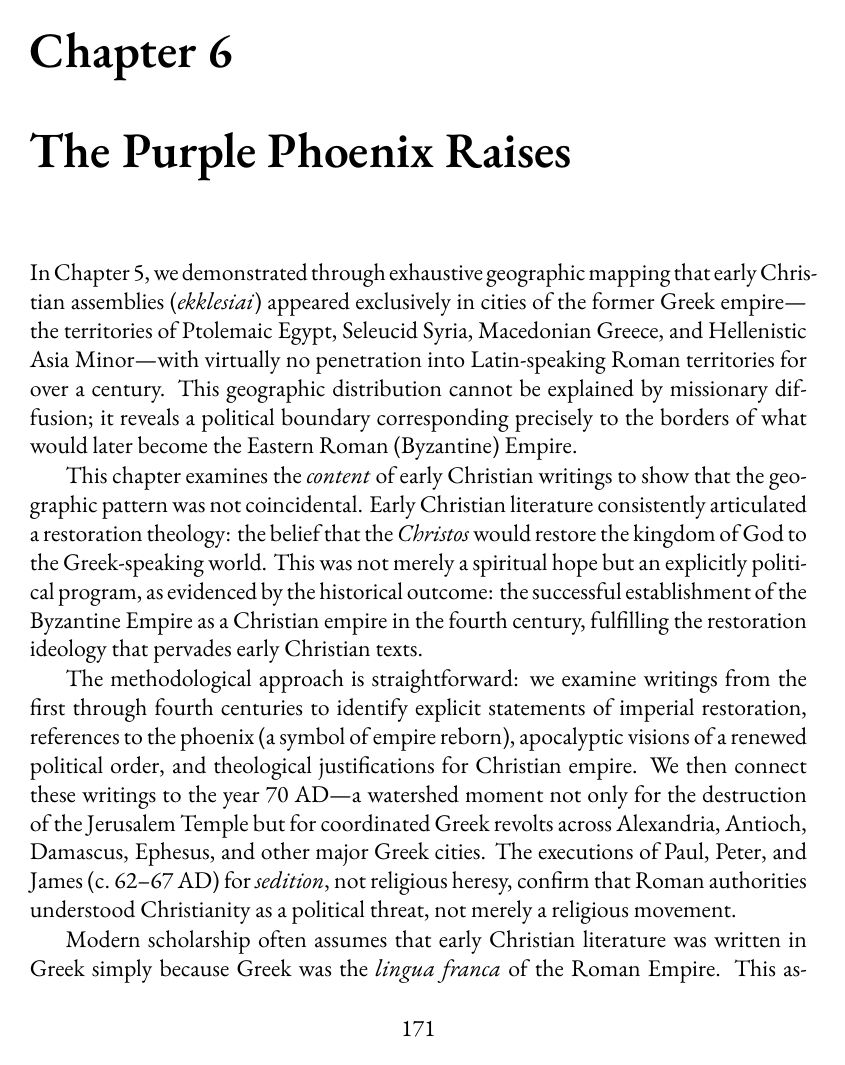
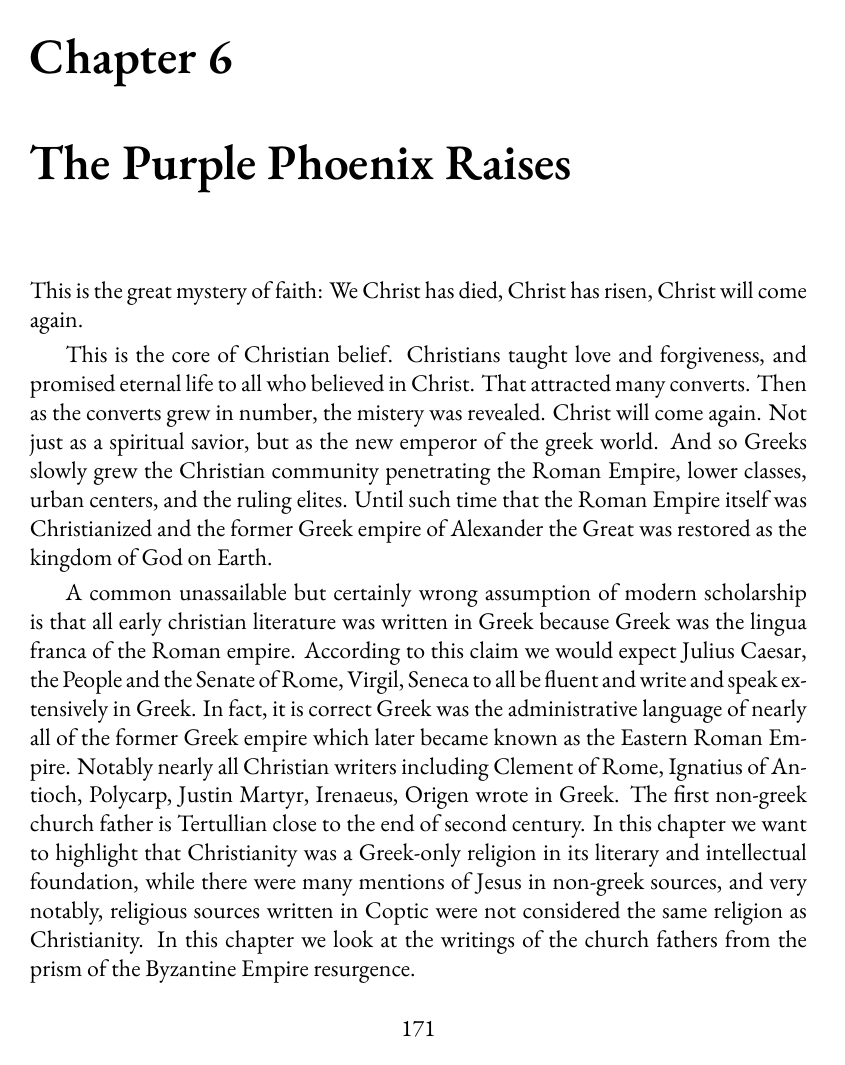
Before and after one commit to mvdatacenter/historical-jesus-son-of-god, a LaTeX thesis (manuscript.tex, which reads chapter6.tex): page 171 of 187 before the commit and page 171 of 185 after it. Compiled offline with XeLaTeX.

```diff
--- a/chapter6.tex
+++ b/chapter6.tex
@@ -1,13 +1,19 @@
-In Chapter 5, we demonstrated through exhaustive geographic mapping that early Christian assemblies (\emph{ekklesiai}) appeared exclusively in cities of the former Greek empire---the territories of Ptolemaic Egypt, Seleucid Syria, Macedonian Greece, and Hellenistic Asia Minor---with virtually no penetration into Latin-speaking Roman territories for over a century.
-This geographic distribution cannot be explained by missionary diffusion; it reveals a political boundary corresponding precisely to the borders of what would later become the Eastern Roman (Byzantine) Empire.
+This is the great mystery of faith:
+We Christ has died, Christ has risen, Christ will come again.
 
-This chapter examines the \emph{content} of early Christian writings to show that the geographic pattern was not coincidental.
-Early Christian literature consistently articulated a restoration theology: the belief that the \emph{Christos} would restore the kingdom of God to the Greek-speaking world.
-This was not merely a spiritual hope but an explicitly political program, as evidenced by the historical outcome: the successful establishment of the Byzantine Empire as a Christian empire in the fourth century, fulfilling the restoration ideology that pervades early Christian texts.
+This is the core of Christian belief.
+Christians taught love and forgiveness, and promised eternal life to all who believed in Christ.
+That attracted many converts.
+Then as the converts grew in number, the mistery was revealed.
+Christ will come again.
+Not just as a spiritual savior, but as the new emperor of the greek world.
+And so Greeks slowly grew the Christian community penetrating the Roman Empire, lower classes, urban centers, and the ruling elites.
+Until such time that the Roman Empire itself was Christianized and the former Greek empire of Alexander the Great was restored as the kingdom of God on Earth.
 
-The methodological approach is straightforward: we examine writings from the first through fourth centuries to identify explicit statements of imperial restoration, references to the phoenix (a symbol of empire reborn), apocalyptic visions of a renewed political order, and theological justifications for Christian empire.
-We then connect these writings to the year 70 AD---a watershed moment not only for the destruction of the Jerusalem Temple but for coordinated Greek revolts across Alexandria, Antioch, Damascus, Ephesus, and other major Greek cities.
-The executions of Paul, Peter, and James (c.~62--67 AD) for \emph{sedition}, not religious heresy, confirm that Roman authorities understood Christianity as a political threat, not merely a religious movement.
-
-Modern scholarship often assumes that early Christian literature was written in Greek simply because Greek was the \emph{lingua franca} of the Roman Empire.
-This assumption is demonstrably false.
+A common unassailable but certainly wrong assumption of modern scholarship is that all early christian literature was written in Greek because Greek was the lingua franca of the Roman empire.
+According to this claim we would expect Julius Caesar, the People and the Senate of Rome, Virgil, Seneca to all be fluent and write and speak extensively in Greek.
+In fact, it is correct Greek was the administrative language of nearly all of the former Greek empire which later became known as the Eastern Roman Empire.
+Notably nearly all Christian writers including Clement of Rome, Ignatius of Antioch, Polycarp, Justin Martyr, Irenaeus, Origen wrote in Greek.
+The first non-greek church father is Tertullian close to the end of second century.
+In this chapter we want to highlight that Christianity was a Greek-only religion in its literary and intellectual foundation, while there were many mentions of Jesus in non-greek sources, and very notably, religious sources written in Coptic were not considered the same religion as Christianity.
+In this chapter we look at the writings of the church fathers from the prism of the Byzantine Empire resurgence.
```
Also changed, not shown: chapter6.tex (30 more changed lines).
